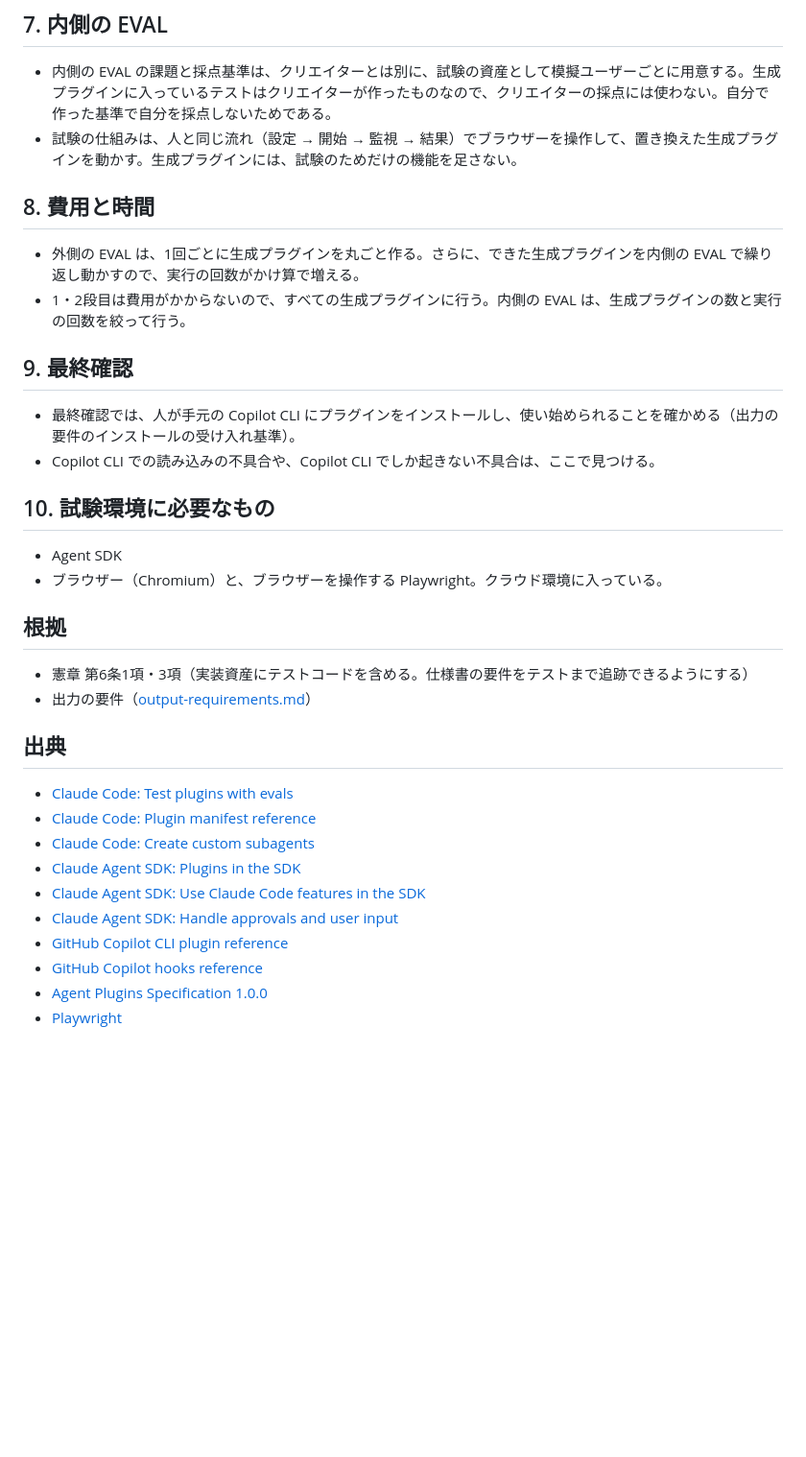
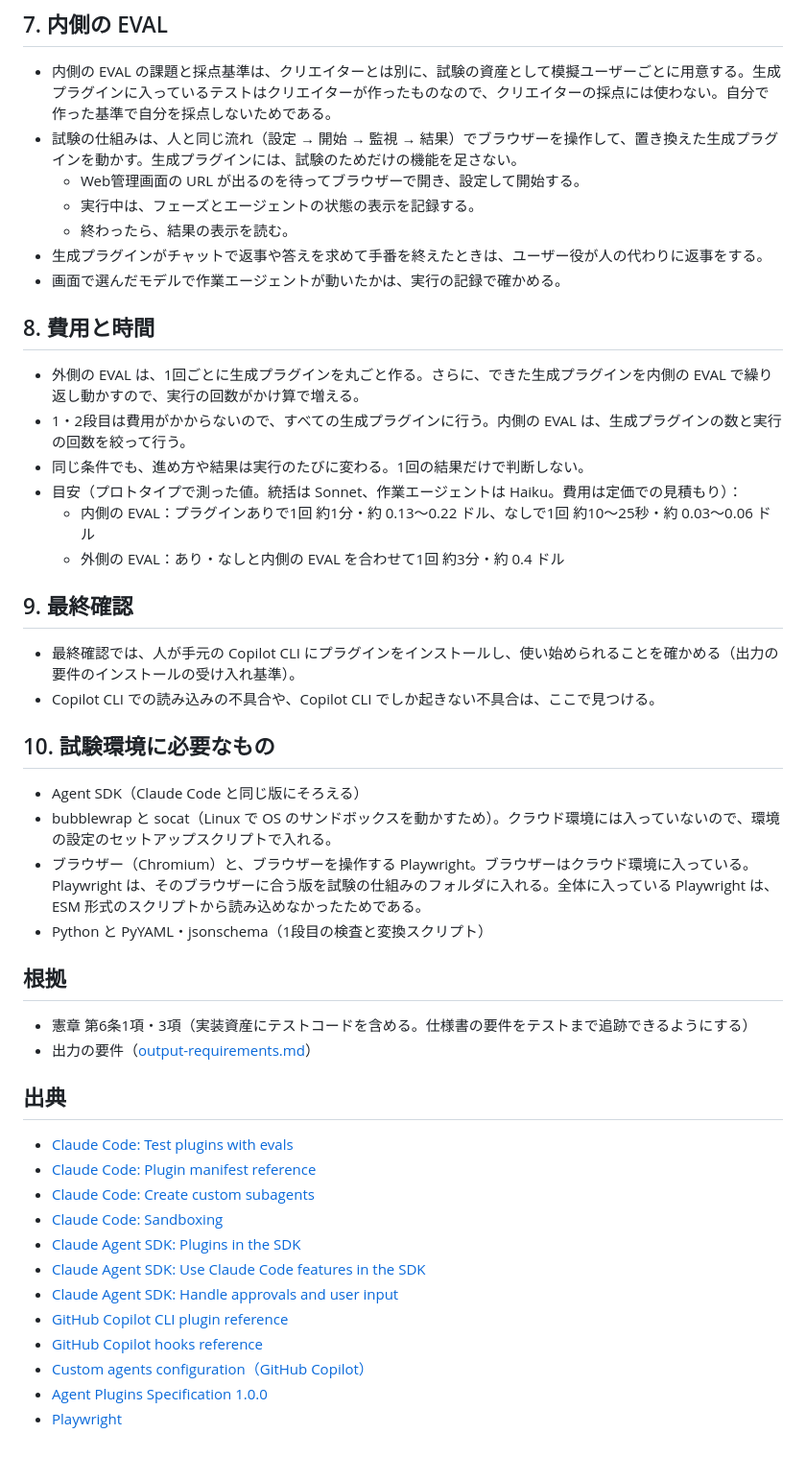
Before and after one commit to imaeda-hub/plugin-creater, a Markdown page: docs/design/testing.md, the part around one of its changes. Shown at 96% size. Rendered like a GitHub page; blank space fills up the shorter version.

```diff
--- a/docs/design/testing.md
+++ b/docs/design/testing.md
@@ -96,11 +105,20 @@
 
 - 内側の EVAL の課題と採点基準は、クリエイターとは別に、試験の資産として模擬ユーザーごとに用意する。生成プラグインに入っているテストはクリエイターが作ったものなので、クリエイターの採点には使わない。自分で作った基準で自分を採点しないためである。
 - 試験の仕組みは、人と同じ流れ（設定 → 開始 → 監視 → 結果）でブラウザーを操作して、置き換えた生成プラグインを動かす。生成プラグインには、試験のためだけの機能を足さない。
+  - Web管理画面の URL が出るのを待ってブラウザーで開き、設定して開始する。
+  - 実行中は、フェーズとエージェントの状態の表示を記録する。
+  - 終わったら、結果の表示を読む。
+- 生成プラグインがチャットで返事や答えを求めて手番を終えたときは、ユーザー役が人の代わりに返事をする。
+- 画面で選んだモデルで作業エージェントが動いたかは、実行の記録で確かめる。
 
 ## 8. 費用と時間
 
 - 外側の EVAL は、1回ごとに生成プラグインを丸ごと作る。さらに、できた生成プラグインを内側の EVAL で繰り返し動かすので、実行の回数がかけ算で増える。
 - 1・2段目は費用がかからないので、すべての生成プラグインに行う。内側の EVAL は、生成プラグインの数と実行の回数を絞って行う。
+- 同じ条件でも、進め方や結果は実行のたびに変わる。1回の結果だけで判断しない。
+- 目安（プロトタイプで測った値。統括は Sonnet、作業エージェントは Haiku。費用は定価での見積もり）：
+  - 内側の EVAL：プラグインありで1回 約1分・約 0.13〜0.22 ドル、なしで1回 約10〜25秒・約 0.03〜0.06 ドル
+  - 外側の EVAL：あり・なしと内側の EVAL を合わせて1回 約3分・約 0.4 ドル
 
 ## 9. 最終確認
 
@@ -109,8 +127,10 @@
 
 ## 10. 試験環境に必要なもの
 
-- Agent SDK
-- ブラウザー（Chromium）と、ブラウザーを操作する Playwright。クラウド環境に入っている。
+- Agent SDK（Claude Code と同じ版にそろえる）
+- bubblewrap と socat（Linux で OS のサンドボックスを動かすため）。クラウド環境には入っていないので、環境の設定のセットアップスクリプトで入れる。
+- ブラウザー（Chromium）と、ブラウザーを操作する Playwright。ブラウザーはクラウド環境に入っている。Playwright は、そのブラウザーに合う版を試験の仕組みのフォルダに入れる。全体に入っている Playwright は、ESM 形式のスクリプトから読み込めなかったためである。
+- Python と PyYAML・jsonschema（1段目の検査と変換スクリプト）
 
 ## 根拠
 
@@ -122,10 +142,12 @@
 - [Claude Code: Test plugins with evals](https://code.claude.com/docs/en/plugin-evals)
 - [Claude Code: Plugin manifest reference](https://code.claude.com/docs/en/plugins/manifest-reference)
 - [Claude Code: Create custom subagents](https://code.claude.com/docs/en/sub-agents)
+- [Claude Code: Sandboxing](https://code.claude.com/docs/en/sandboxing)
 - [Claude Agent SDK: Plugins in the SDK](https://code.claude.com/docs/en/agent-sdk/plugins)
 - [Claude Agent SDK: Use Claude Code features in the SDK](https://code.claude.com/docs/en/agent-sdk/claude-code-features)
 - [Claude Agent SDK: Handle approvals and user input](https://code.claude.com/docs/en/agent-sdk/user-input)
 - [GitHub Copilot CLI plugin reference](https://docs.github.com/en/copilot/reference/copilot-cli-reference/cli-plugin-reference)
 - [GitHub Copilot hooks reference](https://docs.github.com/en/copilot/reference/hooks-configuration)
+- [Custom agents configuration（GitHub Copilot）](https://docs.github.com/en/copilot/reference/custom-agents-configuration)
 - [Agent Plugins Specification 1.0.0](https://github.com/agentplugins/agent-plugins-spec/blob/main/spec/1.0.0.md)
 - [Playwright](https://playwright.dev/)
```
Also changed, not shown: other parts of docs/design/testing.md (+17 -8 lines).
